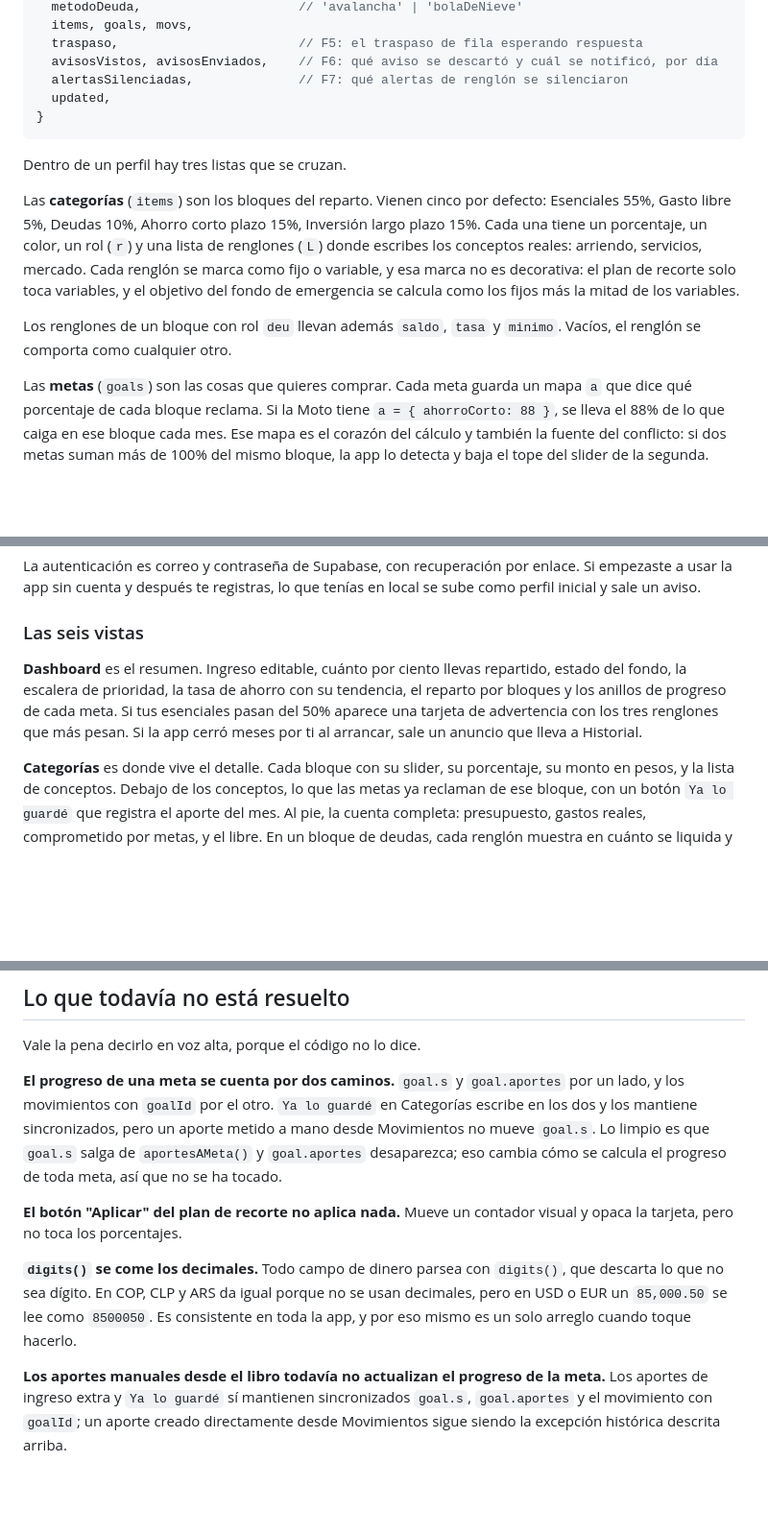
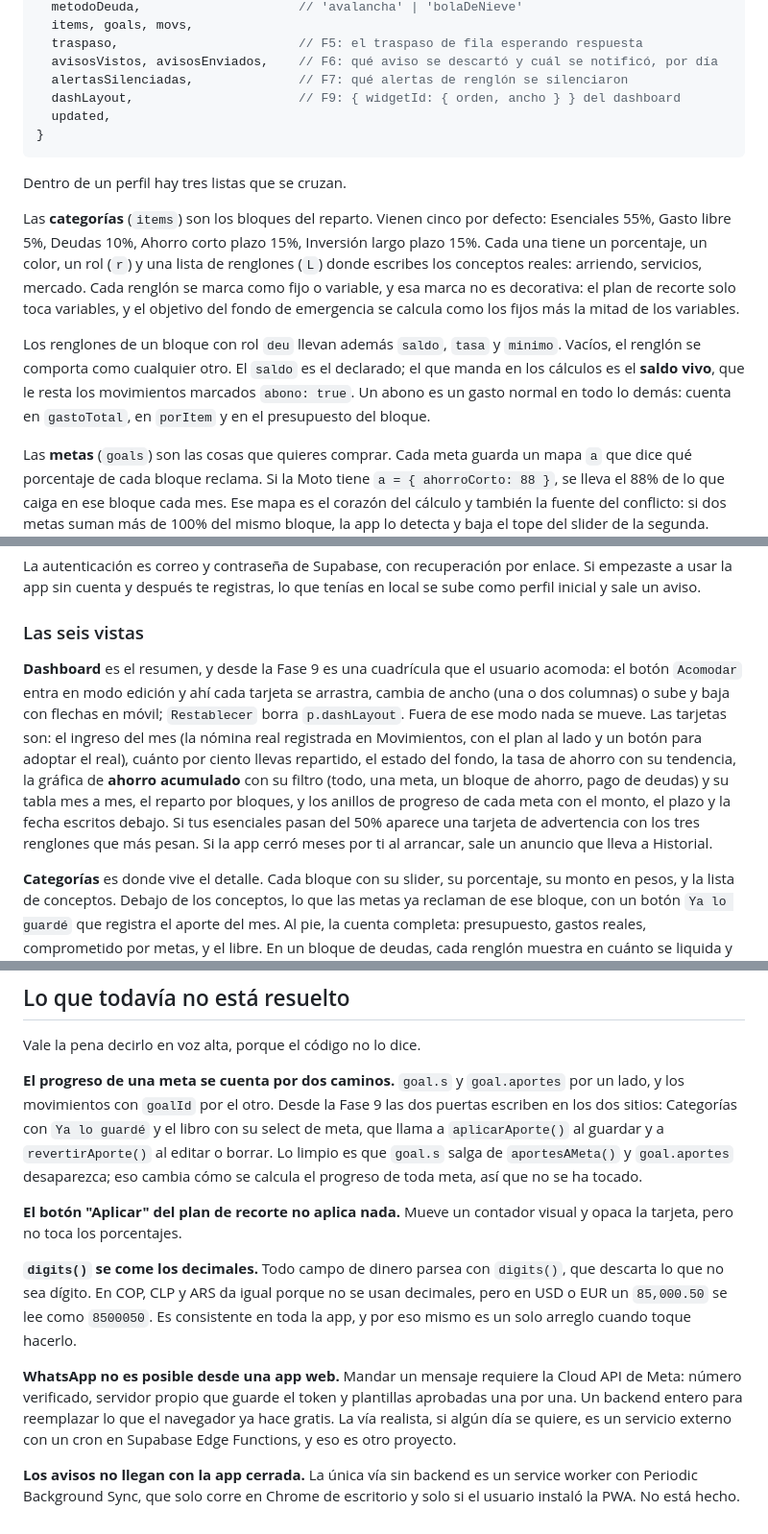
Before and after one commit to negasva/salario, a Markdown page: CONTEXTO.md, 3 parts joined by grey strips. Shown at 96% size. GitHub-like rendering; blank space fills up the shorter version.

````diff
--- a/CONTEXTO.md
+++ b/CONTEXTO.md
@@ -38,6 +38,7 @@ Todo cuelga de un **perfil**. Un perfil es un presupuesto completo y aislado: su
   traspaso,                        // F5: el traspaso de fila esperando respuesta
   avisosVistos, avisosEnviados,    // F6: qué aviso se descartó y cuál se notificó, por día
   alertasSilenciadas,              // F7: qué alertas de renglón se silenciaron
+  dashLayout,                      // F9: { widgetId: { orden, ancho } } del dashboard
   updated,
 }
 ```
@@ -46,7 +47,7 @@ Dentro de un perfil hay tres listas que se cruzan.
 
 Las **categorías** (`items`) son los bloques del reparto. Vienen cinco por defecto: Esenciales 55%, Gasto libre 5%, Deudas 10%, Ahorro corto plazo 15%, Inversión largo plazo 15%. Cada una tiene un porcentaje, un color, un rol (`r`) y una lista de renglones (`L`) donde escribes los conceptos reales: arriendo, servicios, mercado. Cada renglón se marca como fijo o variable, y esa marca no es decorativa: el plan de recorte solo toca variables, y el objetivo del fondo de emergencia se calcula como los fijos más la mitad de los variables.
 
-Los renglones de un bloque con rol `deu` llevan además `saldo`, `tasa` y `minimo`. Vacíos, el renglón se comporta como cualquier otro.
+Los renglones de un bloque con rol `deu` llevan además `saldo`, `tasa` y `minimo`. Vacíos, el renglón se comporta como cualquier otro. El `saldo` es el declarado; el que manda en los cálculos es el **saldo vivo**, que le resta los movimientos marcados `abono: true`. Un abono es un gasto normal en todo lo demás: cuenta en `gastoTotal`, en `porItem` y en el presupuesto del bloque.
 
 Las **metas** (`goals`) son las cosas que quieres comprar. Cada meta guarda un mapa `a` que dice qué porcentaje de cada bloque reclama. Si la Moto tiene `a = { ahorroCorto: 88 }`, se lleva el 88% de lo que caiga en ese bloque cada mes. Ese mapa es el corazón del cálculo y también la fuente del conflicto: si dos metas suman más de 100% del mismo bloque, la app lo detecta y baja el tope del slider de la segunda.
 
@@ -156,7 +158,7 @@ La autenticación es correo y contraseña de Supabase, con recuperación por enl
 
 ### Las seis vistas
 
-**Dashboard** es el resumen. Ingreso editable, cuánto por ciento llevas repartido, estado del fondo, la escalera de prioridad, la tasa de ahorro con su tendencia, el reparto por bloques y los anillos de progreso de cada meta. Si tus esenciales pasan del 50% aparece una tarjeta de advertencia con los tres renglones que más pesan. Si la app cerró meses por ti al arrancar, sale un anuncio que lleva a Historial.
+**Dashboard** es el resumen, y desde la Fase 9 es una cuadrícula que el usuario acomoda: el botón `Acomodar` entra en modo edición y ahí cada tarjeta se arrastra, cambia de ancho (una o dos columnas) o sube y baja con flechas en móvil; `Restablecer` borra `p.dashLayout`. Fuera de ese modo nada se mueve. Las tarjetas son: el ingreso del mes (la nómina real registrada en Movimientos, con el plan al lado y un botón para adoptar el real), cuánto por ciento llevas repartido, el estado del fondo, la tasa de ahorro con su tendencia, la gráfica de **ahorro acumulado** con su filtro (todo, una meta, un bloque de ahorro, pago de deudas) y su tabla mes a mes, el reparto por bloques, y los anillos de progreso de cada meta con el monto, el plazo y la fecha escritos debajo. Si tus esenciales pasan del 50% aparece una tarjeta de advertencia con los tres renglones que más pesan. Si la app cerró meses por ti al arrancar, sale un anuncio que lleva a Historial.
 
 **Categorías** es donde vive el detalle. Cada bloque con su slider, su porcentaje, su monto en pesos, y la lista de conceptos. Debajo de los conceptos, lo que las metas ya reclaman de ese bloque, con un botón `Ya lo guardé` que registra el aporte del mes. Al pie, la cuenta completa: presupuesto, gastos reales, comprometido por metas, y el libre. En un bloque de deudas, cada renglón muestra en cuánto se liquida y cuántos intereses cuesta, y al final el comparativo entre avalancha y bola de nieve.
 
@@ -196,10 +198,12 @@ Para el backend: creas el proyecto en supabase.com, corres `supabase/schema.sql`
 
 Vale la pena decirlo en voz alta, porque el código no lo dice.
 
-**El progreso de una meta se cuenta por dos caminos.** `goal.s` y `goal.aportes` por un lado, y los movimientos con `goalId` por el otro. `Ya lo guardé` en Categorías escribe en los dos y los mantiene sincronizados, pero un aporte metido a mano desde Movimientos no mueve `goal.s`. Lo limpio es que `goal.s` salga de `aportesAMeta()` y `goal.aportes` desaparezca; eso cambia cómo se calcula el progreso de toda meta, así que no se ha tocado.
+**El progreso de una meta se cuenta por dos caminos.** `goal.s` y `goal.aportes` por un lado, y los movimientos con `goalId` por el otro. Desde la Fase 9 las dos puertas escriben en los dos sitios: Categorías con `Ya lo guardé` y el libro con su select de meta, que llama a `aplicarAporte()` al guardar y a `revertirAporte()` al editar o borrar. Lo limpio es que `goal.s` salga de `aportesAMeta()` y `goal.aportes` desaparezca; eso cambia cómo se calcula el progreso de toda meta, así que no se ha tocado.
 
 **El botón "Aplicar" del plan de recorte no aplica nada.** Mueve un contador visual y opaca la tarjeta, pero no toca los porcentajes.
 
 **`digits()` se come los decimales.** Todo campo de dinero parsea con `digits()`, que descarta lo que no sea dígito. En COP, CLP y ARS da igual porque no se usan decimales, pero en USD o EUR un `85,000.50` se lee como `8500050`. Es consistente en toda la app, y por eso mismo es un solo arreglo cuando toque hacerlo.
 
-**Los aportes manuales desde el libro todavía no actualizan el progreso de la meta.** Los aportes de ingreso extra y `Ya lo guardé` sí mantienen sincronizados `goal.s`, `goal.aportes` y el movimiento con `goalId`; un aporte creado directamente desde Movimientos sigue siendo la excepción histórica descrita arriba.
+**WhatsApp no es posible desde una app web.** Mandar un mensaje requiere la Cloud API de Meta: número verificado, servidor propio que guarde el token y plantillas aprobadas una por una. Un backend entero para reemplazar lo que el navegador ya hace gratis. La vía realista, si algún día se quiere, es un servicio externo con un cron en Supabase Edge Functions, y eso es otro proyecto.
+
+**Los avisos no llegan con la app cerrada.** La única vía sin backend es un service worker con Periodic Background Sync, que solo corre en Chrome de escritorio y solo si el usuario instaló la PWA. No está hecho.
````
Also changed, not shown: other parts of CONTEXTO.md (+10 -9 lines).
